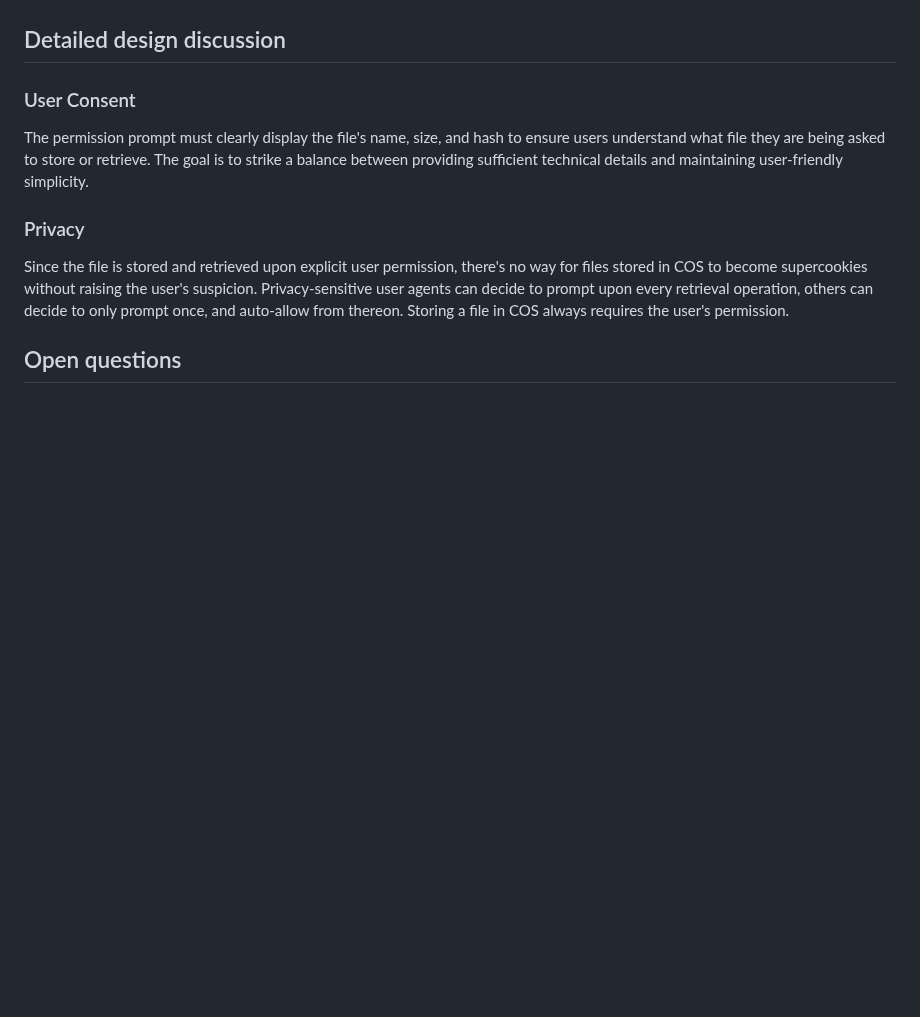
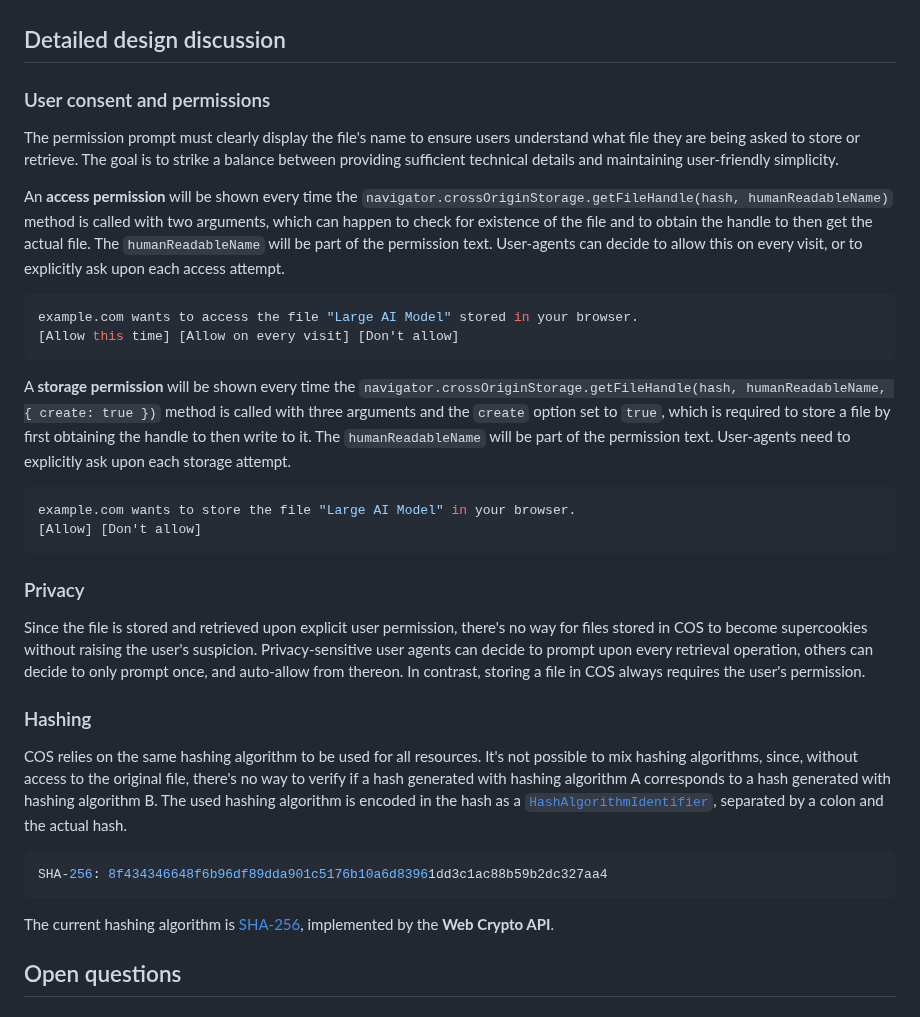
Before and after one commit to explainers-by-googlers/cross-origin-storage, a Markdown page: README.md, the part around one of its changes. Drawn GitHub-style; blank space fills up the shorter version.

````diff
--- a/README.md
+++ b/README.md
@@ -217,13 +234,37 @@ if (fileExists) {
 
 ## Detailed design discussion
 
-### User Consent
+### User consent and permissions
 
-The permission prompt must clearly display the file's name, size, and hash to ensure users understand what file they are being asked to store or retrieve. The goal is to strike a balance between providing sufficient technical details and maintaining user-friendly simplicity.
+The permission prompt must clearly display the file's name to ensure users understand what file they are being asked to store or retrieve. The goal is to strike a balance between providing sufficient technical details and maintaining user-friendly simplicity.
+
+An **access permission** will be shown every time the `navigator.crossOriginStorage.getFileHandle(hash, humanReadableName)` method is called with two arguments, which can happen to check for existence of the file and to obtain the handle to then get the actual file. The `humanReadableName` will be part of the permission text. User-agents can decide to allow this on every visit, or to explicitly ask upon each access attempt.
+
+```bash
+example.com wants to access the file "Large AI Model" stored in your browser.
+[Allow this time] [Allow on every visit] [Don't allow]
+```
+
+A **storage permission** will be shown every time the `navigator.crossOriginStorage.getFileHandle(hash, humanReadableName, { create: true })` method is called with three arguments and the `create` option set to `true`, which is required to store a file by first obtaining the handle to then write to it. The `humanReadableName` will be part of the permission text. User-agents need to explicitly ask upon each storage attempt.
+
+```bash
+example.com wants to store the file "Large AI Model" in your browser.
+[Allow] [Don't allow]
+```
 
 ### Privacy
 
-Since the file is stored and retrieved upon explicit user permission, there's no way for files stored in COS to become supercookies without raising the user's suspicion. Privacy-sensitive user agents can decide to prompt upon every retrieval operation, others can decide to only prompt once, and auto-allow from thereon. Storing a file in COS always requires the user's permission.
+Since the file is stored and retrieved upon explicit user permission, there's no way for files stored in COS to become supercookies without raising the user's suspicion. Privacy-sensitive user agents can decide to prompt upon every retrieval operation, others can decide to only prompt once, and auto-allow from thereon. In contrast, storing a file in COS always requires the user's permission.
+
+### Hashing
+
+COS relies on the same hashing algorithm to be used for all resources. It's not possible to mix hashing algorithms, since, without access to the original file, there's no way to verify if a hash generated with hashing algorithm A corresponds to a hash generated with hashing algorithm B. The used hashing algorithm is encoded in the hash as a [`HashAlgorithmIdentifier`](https://w3c.github.io/webcrypto/#dom-hashalgorithmidentifier), separated by a colon and the actual hash.
+
+```bash
+SHA-256: 8f434346648f6b96df89dda901c5176b10a6d83961dd3c1ac88b59b2dc327aa4
+```
+
+The current hashing algorithm is [SHA-256](https://w3c.github.io/webcrypto/#alg-sha-256), implemented by the **Web Crypto API**.
 
 ## Open questions
 
````
Also changed, not shown: other parts of README.md (+45 -28 lines).
